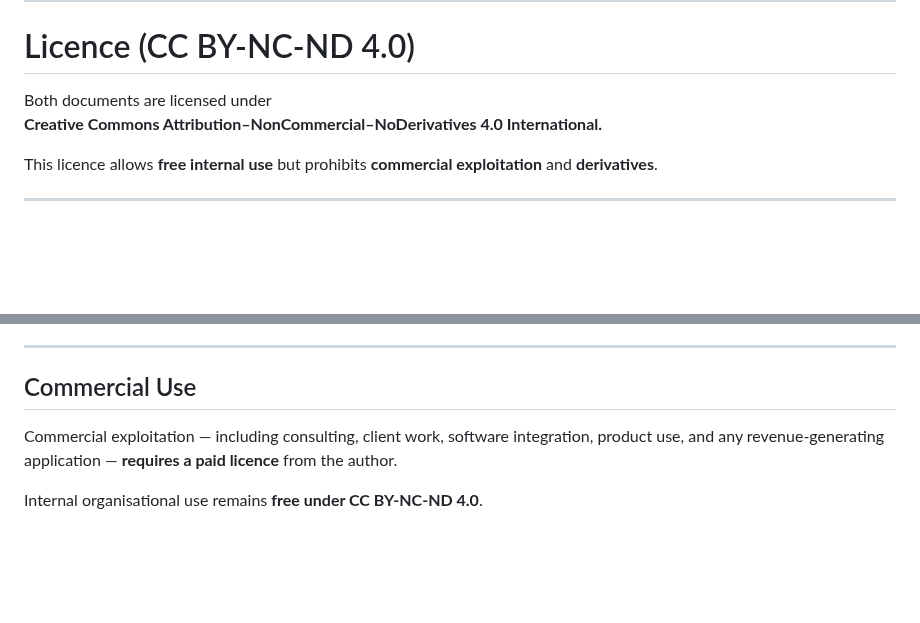
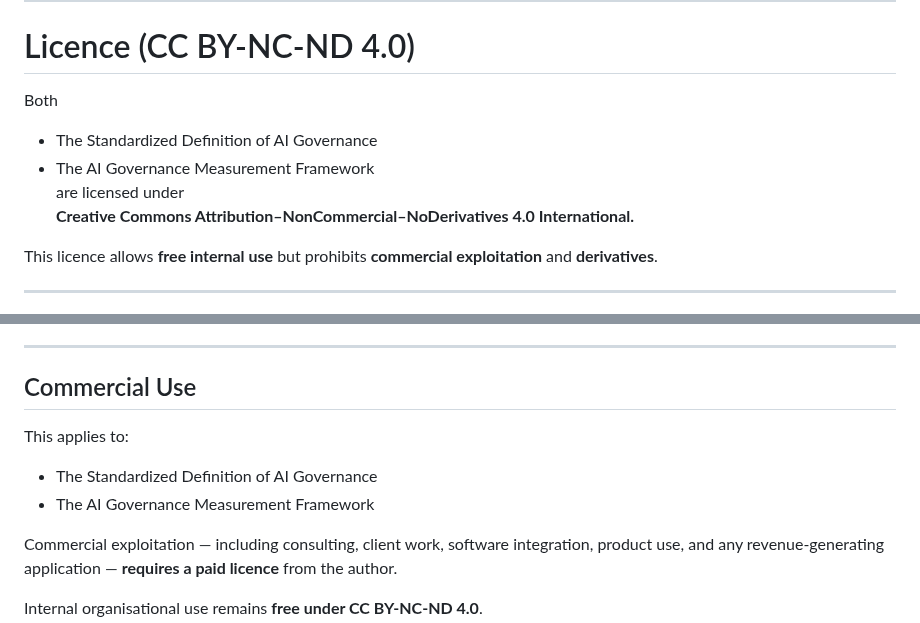
Before and after one commit to russell-parrott/Standardized-Definition-of-AI-Governance, a Markdown page: README.md, 2 parts joined by grey strips. GitHub-like rendering; blank space fills up the shorter version.

```diff
--- a/README.md
+++ b/README.md
@@ -140,7 +140,10 @@ The doctrine remains **above corporate tooling**, **outside vendor capture**, an
 
 # Licence (CC BY-NC-ND 4.0)
 
-Both documents are licensed under
+Both
+- The Standardized Definition of AI Governance
+- The AI Governance Measurement Framework
+are licensed under
 **Creative Commons Attribution–NonCommercial–NoDerivatives 4.0 International.**
 
 This licence allows **free internal use** but prohibits **commercial exploitation** and **derivatives**.
@@ -169,6 +172,12 @@ This licence allows **free internal use** but prohibits **commercial exploitatio
 ---
 
 ## Commercial Use
+
+This applies to:
+
+- The Standardized Definition of AI Governance
+- The AI Governance Measurement Framework
+
 Commercial exploitation — including consulting, client work, software integration, product use, and any revenue-generating application — **requires a paid licence** from the author.
 
 Internal organisational use remains **free under CC BY-NC-ND 4.0**.
```
